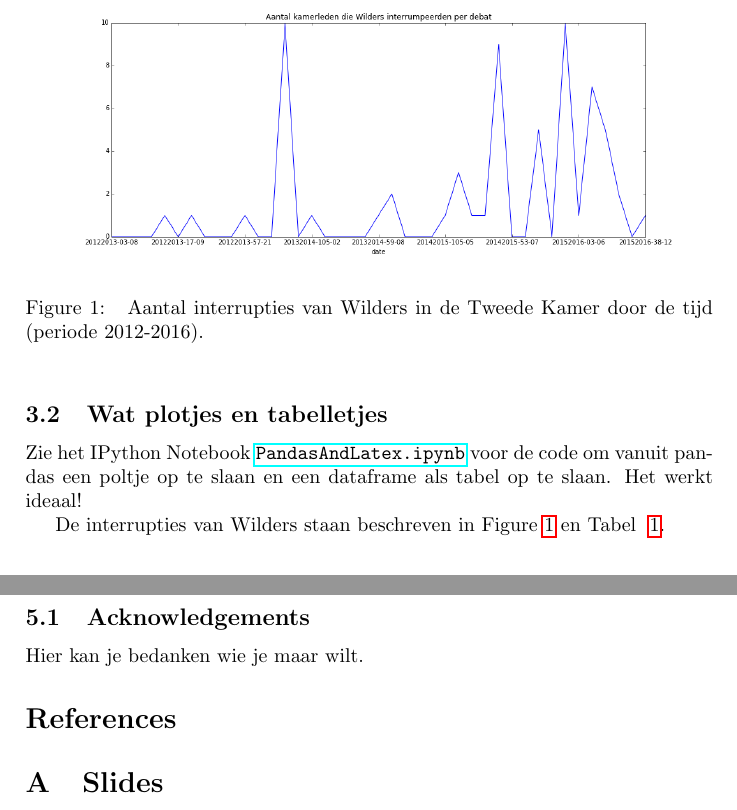
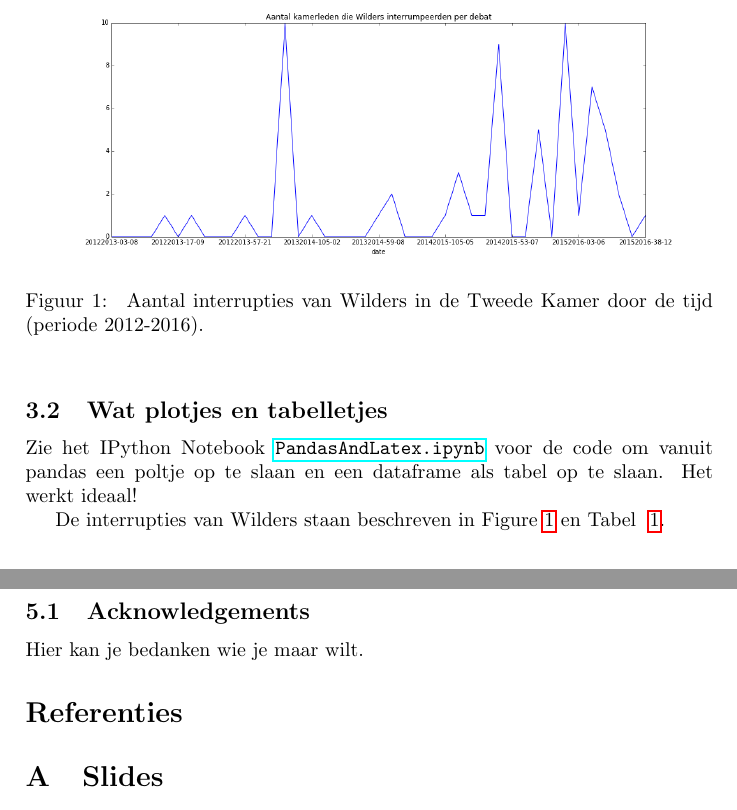
Before and after one commit to maartenmarx/ThesisTemplate, a LaTeX paper (main.tex): two parts of pages 5 and 7 of 10, joined at a grey line, cut so that both start at the same text. Compiled offline with pdfLaTeX.

Commit message:
packages toegevoegd

```diff
--- a/main.tex
+++ b/main.tex
@@ -2,6 +2,24 @@
 \usepackage{hyperref}
 \usepackage{pdfpages} % http://mirror.unl.edu/ctan/macros/latex/contrib/pdfpages/pdfpages.pdf
 \usepackage{booktabs}
+
+
+\usepackage[utf8]{inputenc}
+\usepackage{amsmath}
+\usepackage{graphicx}
+\usepackage[colorinlistoftodos]{todonotes} % handig voor commentaar: gebruik \todo{}, zie ftp://ftp.fu-berlin.de/tex/CTAN/macros/latex/contrib/todonotes/todonotes.pdf
+\usepackage{listings}
+\usepackage{pdfpages}
+\usepackage{tcolorbox}
+\usepackage{float}
+\usepackage{caption}
+\usepackage{subcaption}
+
+
+% when writing in Dutch
+\usepackage[dutch]{babel}
+\selectlanguage{dutch}
+
 \begin{document}
 
 
```
Also changed, not shown: main.pdf.
